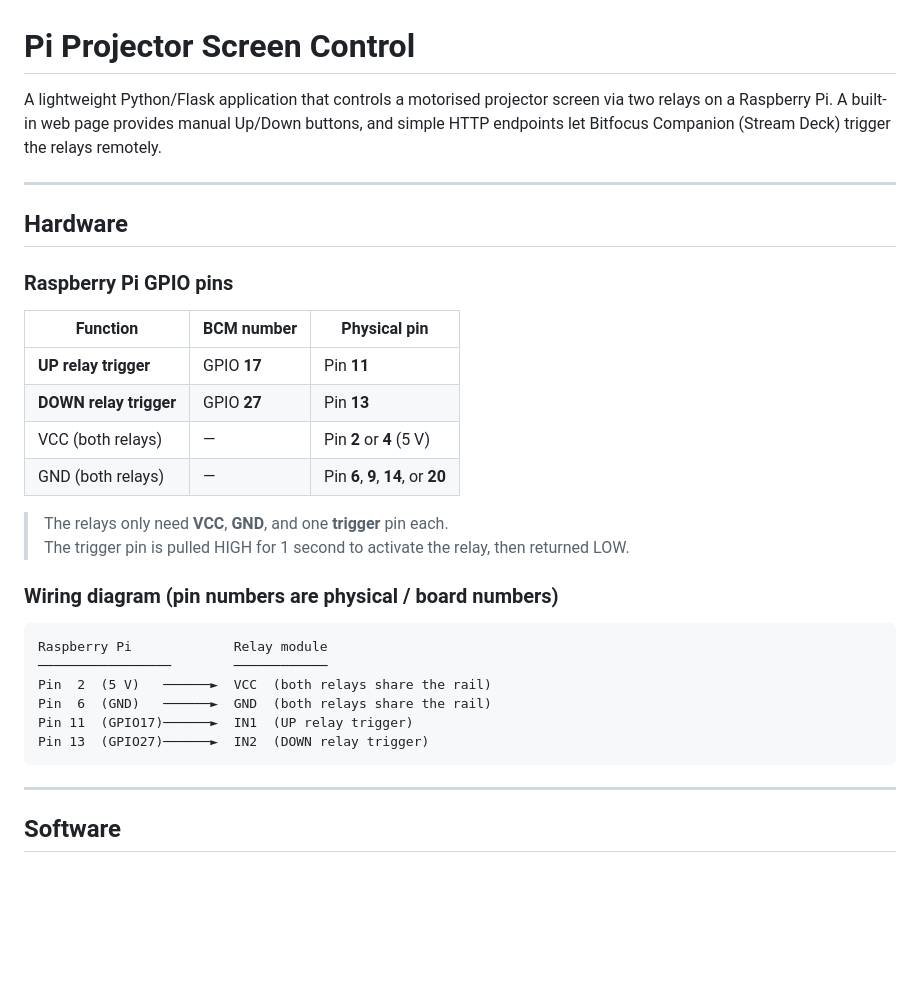
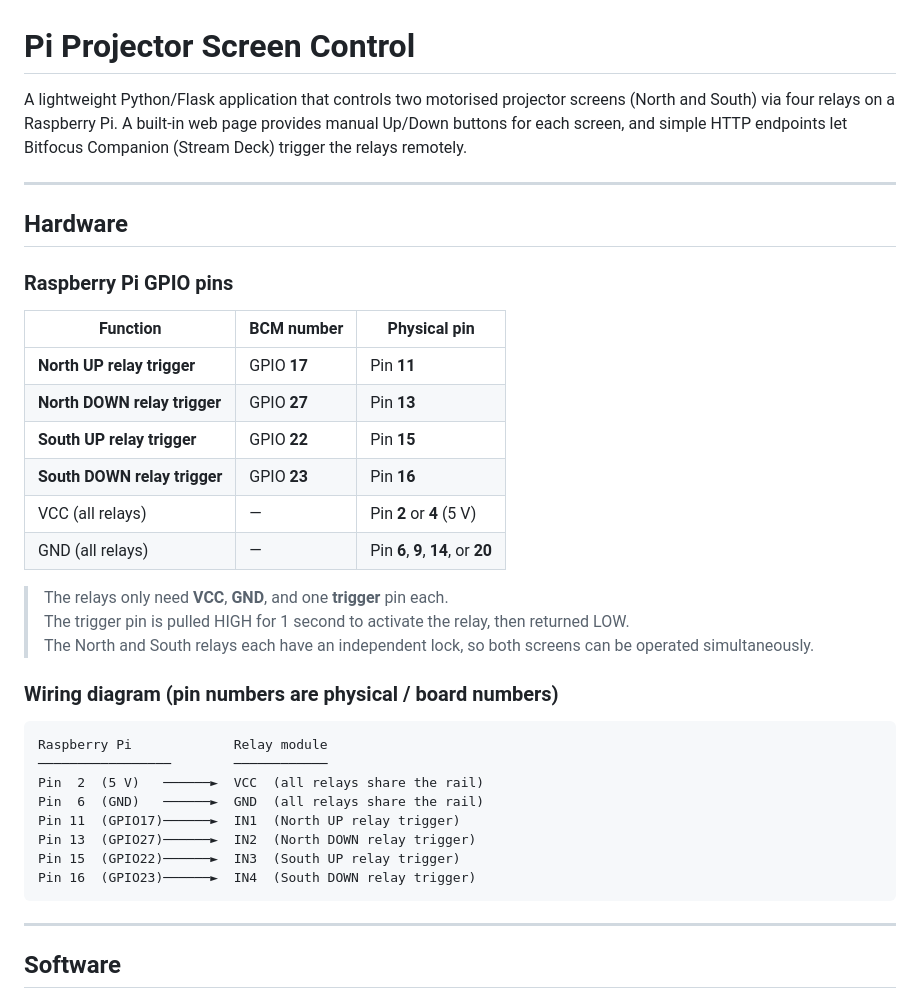
Before and after one commit to sagebrushchurch/Pi-projector-screen-control, a Markdown page: README.md, the part around one of its changes. GitHub-like rendering; blank space fills up the shorter version.

````diff
--- a/README.md
+++ b/README.md
@@ -1,6 +1,6 @@
 # Pi Projector Screen Control
 
-A lightweight Python/Flask application that controls a motorised projector screen via two relays on a Raspberry Pi. A built-in web page provides manual Up/Down buttons, and simple HTTP endpoints let Bitfocus Companion (Stream Deck) trigger the relays remotely.
+A lightweight Python/Flask application that controls two motorised projector screens (North and South) via four relays on a Raspberry Pi. A built-in web page provides manual Up/Down buttons for each screen, and simple HTTP endpoints let Bitfocus Companion (Stream Deck) trigger the relays remotely.
 
 ---
 
@@ -10,23 +10,28 @@ A lightweight Python/Flask application that controls a motorised projector scree
 
 | Function | BCM number | Physical pin |
 |----------|-----------|--------------|
-| **UP relay trigger** | GPIO **17** | Pin **11** |
-| **DOWN relay trigger** | GPIO **27** | Pin **13** |
-| VCC (both relays) | — | Pin **2** or **4** (5 V) |
-| GND (both relays) | — | Pin **6**, **9**, **14**, or **20** |
+| **North UP relay trigger** | GPIO **17** | Pin **11** |
+| **North DOWN relay trigger** | GPIO **27** | Pin **13** |
+| **South UP relay trigger** | GPIO **22** | Pin **15** |
+| **South DOWN relay trigger** | GPIO **23** | Pin **16** |
+| VCC (all relays) | — | Pin **2** or **4** (5 V) |
+| GND (all relays) | — | Pin **6**, **9**, **14**, or **20** |
 
 > The relays only need **VCC**, **GND**, and one **trigger** pin each.
 > The trigger pin is pulled HIGH for 1 second to activate the relay, then returned LOW.
+> The North and South relays each have an independent lock, so both screens can be operated simultaneously.
 
 ### Wiring diagram (pin numbers are physical / board numbers)
 
 ```
 Raspberry Pi             Relay module
 ─────────────────        ────────────
-Pin  2  (5 V)   ──────►  VCC  (both relays share the rail)
-Pin  6  (GND)   ──────►  GND  (both relays share the rail)
-Pin 11  (GPIO17)──────►  IN1  (UP relay trigger)
-Pin 13  (GPIO27)──────►  IN2  (DOWN relay trigger)
+Pin  2  (5 V)   ──────►  VCC  (all relays share the rail)
+Pin  6  (GND)   ──────►  GND  (all relays share the rail)
+Pin 11  (GPIO17)──────►  IN1  (North UP relay trigger)
+Pin 13  (GPIO27)──────►  IN2  (North DOWN relay trigger)
+Pin 15  (GPIO22)──────►  IN3  (South UP relay trigger)
+Pin 16  (GPIO23)──────►  IN4  (South DOWN relay trigger)
 ```
 
 ---
````
Also changed, not shown: other parts of README.md (+29 -8 lines).
